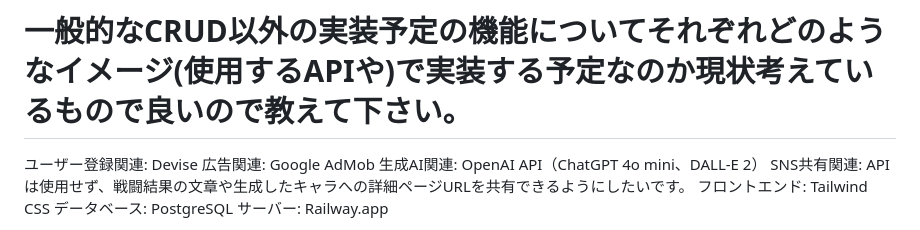
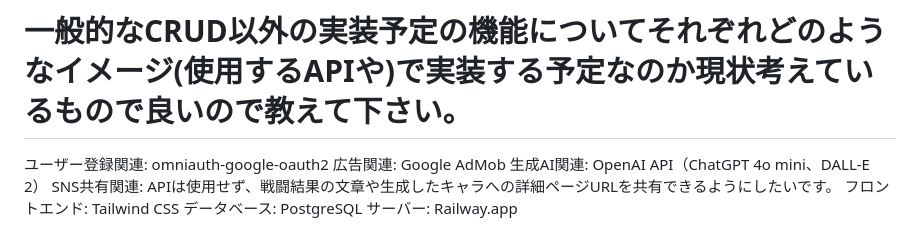
Before and after one commit to Panekitter/Generative_Monster, a Markdown page: README.md, the part around the change. GitHub-like rendering.

```diff
--- a/README.md
+++ b/README.md
@@ -68,7 +68,7 @@ MVPリリース時に作っていたいもの
 
 ■ 機能の実装方針予定
 # 一般的なCRUD以外の実装予定の機能についてそれぞれどのようなイメージ(使用するAPIや)で実装する予定なのか現状考えているもので良いので教えて下さい。
-ユーザー登録関連: Devise
+ユーザー登録関連: omniauth-google-oauth2
 広告関連: Google AdMob
 生成AI関連: OpenAI API（ChatGPT 4o mini、DALL-E 2）
 SNS共有関連: APIは使用せず、戦闘結果の文章や生成したキャラへの詳細ページURLを共有できるようにしたいです。
```
